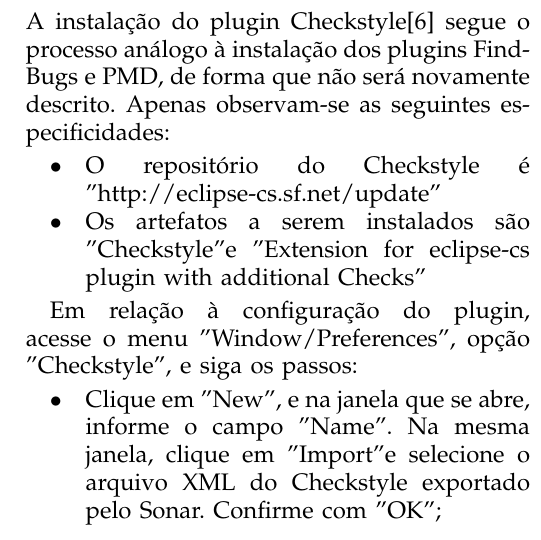
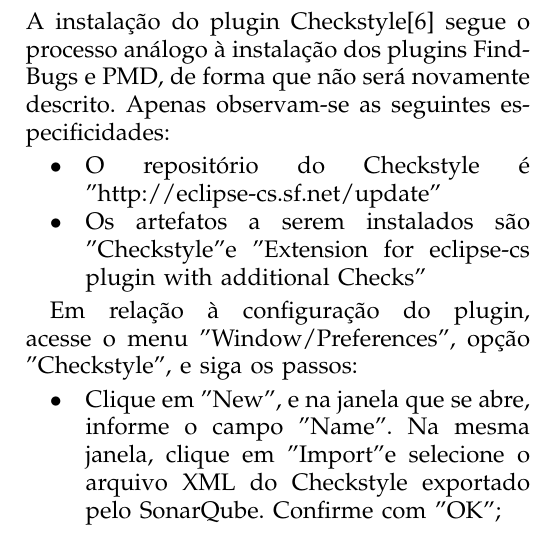
Before and after one commit to medeiros/paper-static-analyzer, a LaTeX paper (paper-static-analyzer.tex): part of one column of page 6 of 7, cut so that both start at the same text. Compiled offline with pdfLaTeX.

Commit message:
adjusting 'Sonar' text to 'SonarQube'

```diff
--- a/paper-static-analyzer.tex
+++ b/paper-static-analyzer.tex
@@ -281,7 +281,7 @@
 Em relação à configuração do plugin, acesse o menu "Window/Preferences", opção "Checkstyle", e siga os passos:
 
 \begin{itemize}
-\item Clique em "New", e na janela que se abre, informe o campo "Name". Na mesma janela, clique em "Import" e selecione o arquivo XML do Checkstyle exportado pelo Sonar. Confirme com "OK";
+\item Clique em "New", e na janela que se abre, informe o campo "Name". Na mesma janela, clique em "Import" e selecione o arquivo XML do Checkstyle exportado pelo SonarQube. Confirme com "OK";
 \item No Grid "Global Check Configurations", selecione o Check Configuration recém-criado e clique em "Set as Default". Observe que um ícone de confirmação aparece na coluna "Default" para este item.
 \end{itemize}
 
```
